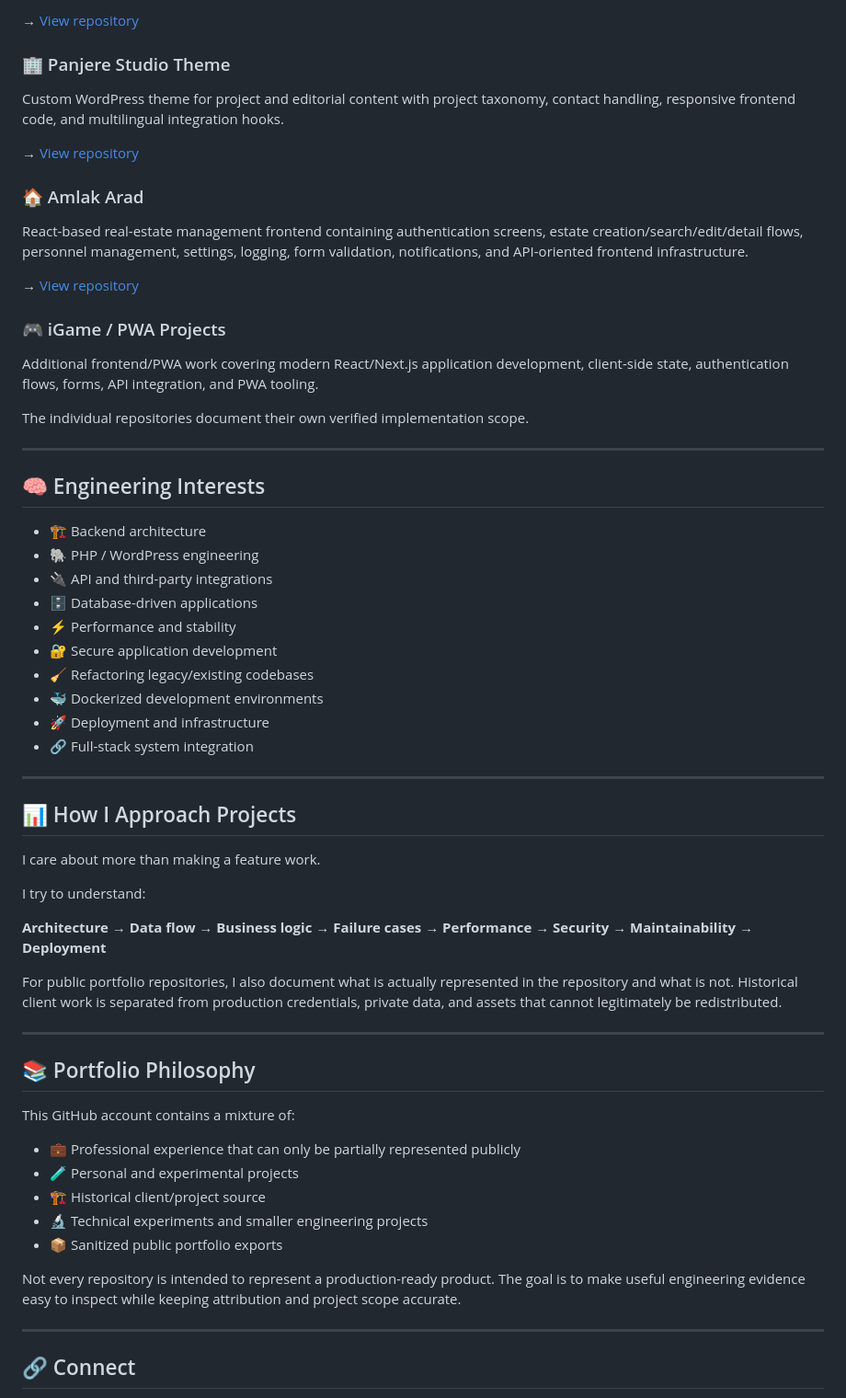
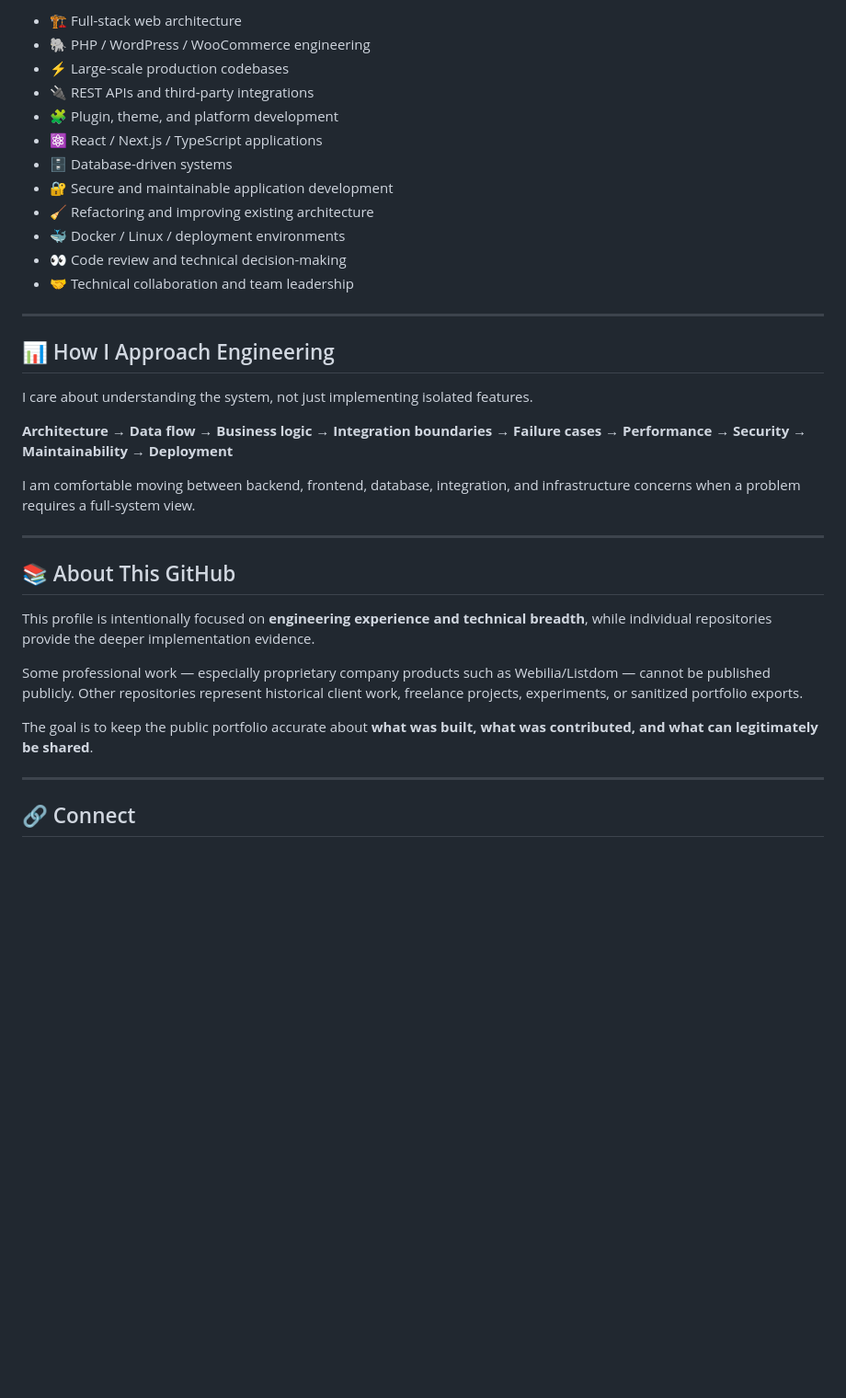
Before and after one commit to SamanAziziSiyan/SamanAziziSiyan, a Markdown page: README.md, the part around one of its changes. Shown at 92% size. Rendered like a GitHub page; blank space fills up the shorter version.

```diff
--- a/README.md
+++ b/README.md
@@ -87,63 +82,35 @@ The public repository documents contribution history, security remediation, test
-→ [View repository](https://github.com/SamanAziziSiyan/tebseo)
-
-### 🏢 Panjere Studio Theme
-
-Custom WordPress theme for project and editorial content with project taxonomy, contact handling, responsive frontend code, and multilingual integration hooks.
-
-→ [View repository](https://github.com/SamanAziziSiyan/panjere-studio-theme)
-
-### 🏠 Amlak Arad
-
-React-based real-estate management frontend containing authentication screens, estate creation/search/edit/detail flows, personnel management, settings, logging, form validation, notifications, and API-oriented frontend infrastructure.
-
-→ [View repository](https://github.com/SamanAziziSiyan/amlakarad-panel)
-
-### 🎮 iGame / PWA Projects
-
-Additional frontend/PWA work covering modern React/Next.js application development, client-side state, authentication flows, forms, API integration, and PWA tooling.
-
-The individual repositories document their own verified implementation scope.
+- 🏗️ Full-stack web architecture
+- 🐘 PHP / WordPress / WooCommerce engineering
+- ⚡ Large-scale production codebases
+- 🔌 REST APIs and third-party integrations
+- 🧩 Plugin, theme, and platform development
+- ⚛️ React / Next.js / TypeScript applications
+- 🗄️ Database-driven systems
+- 🔐 Secure and maintainable application development
+- 🧹 Refactoring and improving existing architecture
+- 🐳 Docker / Linux / deployment environments
+- 👀 Code review and technical decision-making
+- 🤝 Technical collaboration and team leadership
 
 ---
 
-## 🧠 Engineering Interests
+## 📊 How I Approach Engineering
 
-- 🏗️ Backend architecture
-- 🐘 PHP / WordPress engineering
-- 🔌 API and third-party integrations
-- 🗄️ Database-driven applications
-- ⚡ Performance and stability
-- 🔐 Secure application development
-- 🧹 Refactoring legacy/existing codebases
-- 🐳 Dockerized development environments
-- 🚀 Deployment and infrastructure
-- 🔗 Full-stack system integration
+I care about understanding the system, not just implementing isolated features.
+
+**Architecture → Data flow → Business logic → Integration boundaries → Failure cases → Performance → Security → Maintainability → Deployment**
+
+I am comfortable moving between backend, frontend, database, integration, and infrastructure concerns when a problem requires a full-system view.
 
 ---
 
-## 📊 How I Approach Projects
+## 📚 About This GitHub
 
-I care about more than making a feature work.
+This profile is intentionally focused on **engineering experience and technical breadth**, while individual repositories provide the deeper implementation evidence.
 
-I try to understand:
+Some professional work — especially proprietary company products such as Webilia/Listdom — cannot be published publicly. Other repositories represent historical client work, freelance projects, experiments, or sanitized portfolio exports.
 
-**Architecture → Data flow → Business logic → Failure cases → Performance → Security → Maintainability → Deployment**
-
-For public portfolio repositories, I also document what is actually represented in the repository and what is not. Historical client work is separated from production credentials, private data, and assets that cannot legitimately be redistributed.
-
----
-
-## 📚 Portfolio Philosophy
-
-This GitHub account contains a mixture of:
-
-- 💼 Professional experience that can only be partially represented publicly
-- 🧪 Personal and experimental projects
-- 🏗️ Historical client/project source
-- 🔬 Technical experiments and smaller engineering projects
-- 📦 Sanitized public portfolio exports
-
-Not every repository is intended to represent a production-ready product. The goal is to make useful engineering evidence easy to inspect while keeping attribution and project scope accurate.
+The goal is to keep the public portfolio accurate about **what was built, what was contributed, and what can legitimately be shared**.
 
 ---
 
```
Also changed, not shown: other parts of README.md (+38 -43 lines).
